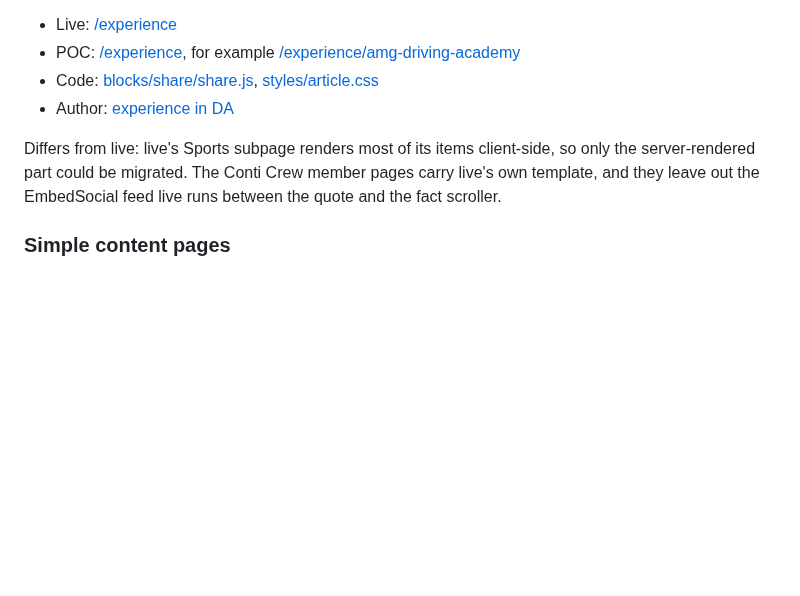
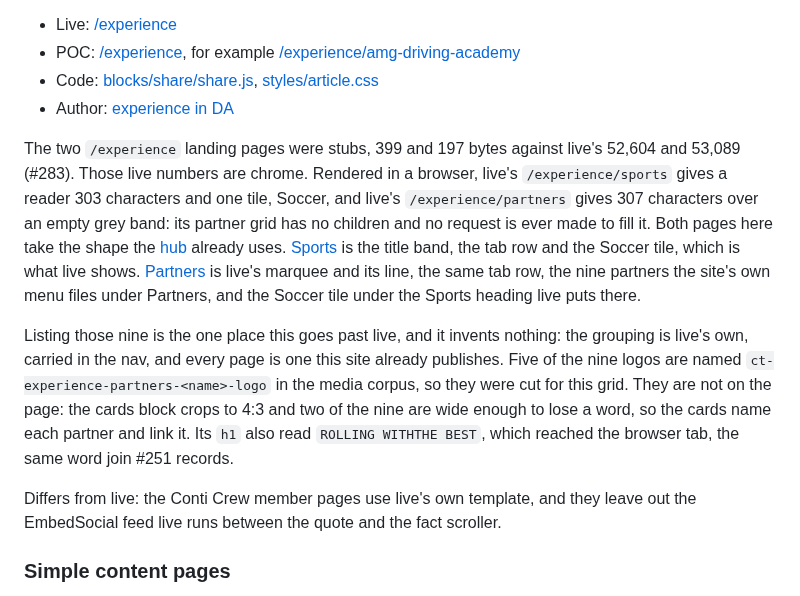
Before and after one commit to cloudadoption/contitires, a Markdown page: README.md, the part around the change. Rendered like a GitHub page; blank space fills up the shorter version.

Commit message:
docs(#283): the two experience landing pages, and what live actually serves there
/experience/sports and /experience/partners were 399 and 197 bytes. The issue
reads live at 52,604 and 53,089, but those are chrome. Rendered, live gives a
reader 303 and 307 characters: sports has one tile, and the partner grid on
partners has no children and no request is ever made to fill it.

Both pages now take the shape the hub uses. Sports is the title band, the tab
row and the Soccer tile. Partners is live's marquee and line, the same tab row,
the nine partners the site's own menu files under Partners, and the Soccer tile
under the Sports heading live puts there.

Listing the nine goes past live and invents nothing: the grouping is live's own,
carried in the nav, and every target is a page this site publishes. The h1 also
read ROLLING WITHTHE BEST, which reached the browser tab.

```diff
--- a/README.md
+++ b/README.md
@@ -202,7 +202,11 @@ Live prints a related-articles panel on 79 of the 237 learn and experience pages
 - Code: [blocks/share/share.js](blocks/share/share.js), [styles/article.css](styles/article.css)
 - Author: [experience in DA](https://da.live/edit#/cloudadoption/contitires/experience)
 
-Differs from live: live's Sports subpage renders most of its items client-side, so only the server-rendered part could be migrated. The Conti Crew member pages carry live's own template, and they leave out the EmbedSocial feed live runs between the quote and the fact scroller.
+The two `/experience` landing pages were stubs, 399 and 197 bytes against live's 52,604 and 53,089 (#283). Those live numbers are chrome. Rendered in a browser, live's `/experience/sports` gives a reader 303 characters and one tile, Soccer, and live's `/experience/partners` gives 307 characters over an empty grey band: its partner grid has no children and no request is ever made to fill it. Both pages here take the shape the [hub](https://main--contitires--cloudadoption.aem.live/experience) already uses. [Sports](https://main--contitires--cloudadoption.aem.live/experience/sports) is the title band, the tab row and the Soccer tile, which is what live shows. [Partners](https://main--contitires--cloudadoption.aem.live/experience/partners) is live's marquee and its line, the same tab row, the nine partners the site's own menu files under Partners, and the Soccer tile under the Sports heading live puts there.
+
+Listing those nine is the one place this goes past live, and it invents nothing: the grouping is live's own, carried in the nav, and every page is one this site already publishes. Five of the nine logos are named `ct-experience-partners-<name>-logo` in the media corpus, so they were cut for this grid. They are not on the page: the cards block crops to 4:3 and two of the nine are wide enough to lose a word, so the cards name each partner and link it. Its `h1` also read `ROLLING WITHTHE BEST`, which reached the browser tab, the same word join #251 records.
+
+Differs from live: the Conti Crew member pages use live's own template, and they leave out the EmbedSocial feed live runs between the quote and the fact scroller.
 
 ### Simple content pages
 
```
